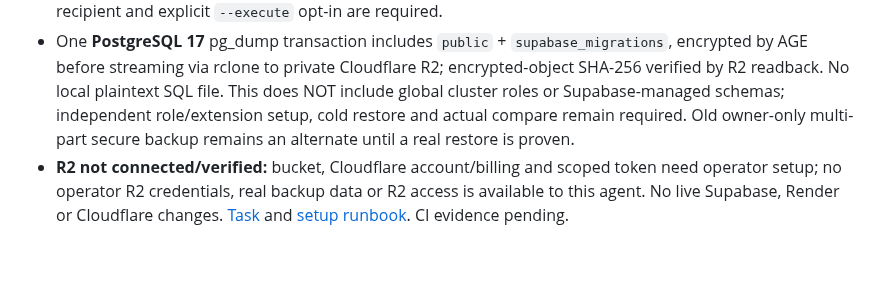
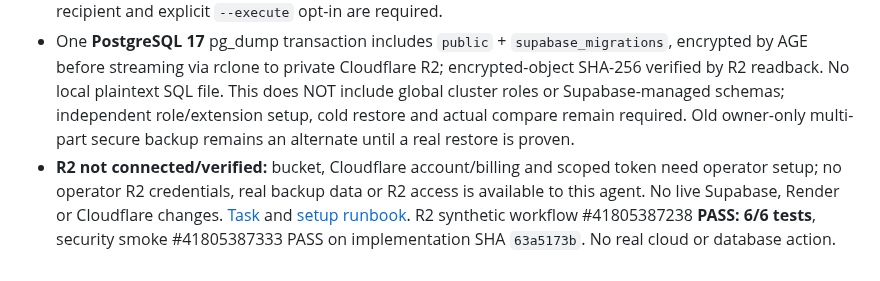
Before and after one commit to sohamsadegaonkar/mit-adt-campuspool, a Markdown page: docs/agents/STATUS.md, the part around the change. GitHub-like rendering.

Commit message:
docs(agents): verify successful Cloudflare R2 mock CI and remaining owner steps

```diff
--- a/docs/agents/STATUS.md
+++ b/docs/agents/STATUS.md
@@ -117,4 +117,4 @@ Draft PR #11 now carries a **private operator-only** `scripts/staging-secure-bac
 
 - **BRANCH ONLY, not merged/deployed:** `ops/cloudflare-r2-stream-backup-2026-11-04` (stacked on PR #22) adds `scripts/r2-stream-backup.js`, synthetic mocks/test and an R2 operator runbook. Exact `tnitksrlntrdxbvznxzf` staging database guard, `PGSSLMODE=verify-full`, operator-specific private R2 Standard bucket `campuspool-staging-backups`, ephemeral rclone environment-only credentials, AGE public recipient and explicit `--execute` opt-in are required.
 - One **PostgreSQL 17** pg_dump transaction includes `public` + `supabase_migrations`, encrypted by AGE before streaming via rclone to private Cloudflare R2; encrypted-object SHA-256 verified by R2 readback. No local plaintext SQL file. This does NOT include global cluster roles or Supabase-managed schemas; independent role/extension setup, cold restore and actual compare remain required. Old owner-only multi-part secure backup remains an alternate until a real restore is proven.
-- **R2 not connected/verified:** bucket, Cloudflare account/billing and scoped token need operator setup; no operator R2 credentials, real backup data or R2 access is available to this agent. No live Supabase, Render or Cloudflare changes. [Task](tasks/2026-11-04-cloudflare-r2-streaming-backup.md) and [setup runbook](../ops/CLOUDFLARE_R2_BACKUP.md). CI evidence pending.
+- **R2 not connected/verified:** bucket, Cloudflare account/billing and scoped token need operator setup; no operator R2 credentials, real backup data or R2 access is available to this agent. No live Supabase, Render or Cloudflare changes. [Task](tasks/2026-11-04-cloudflare-r2-streaming-backup.md) and [setup runbook](../ops/CLOUDFLARE_R2_BACKUP.md). R2 synthetic workflow #41805387238 **PASS: 6/6 tests**, security smoke #41805387333 PASS on implementation SHA `63a5173b`. No real cloud or database action.
```
